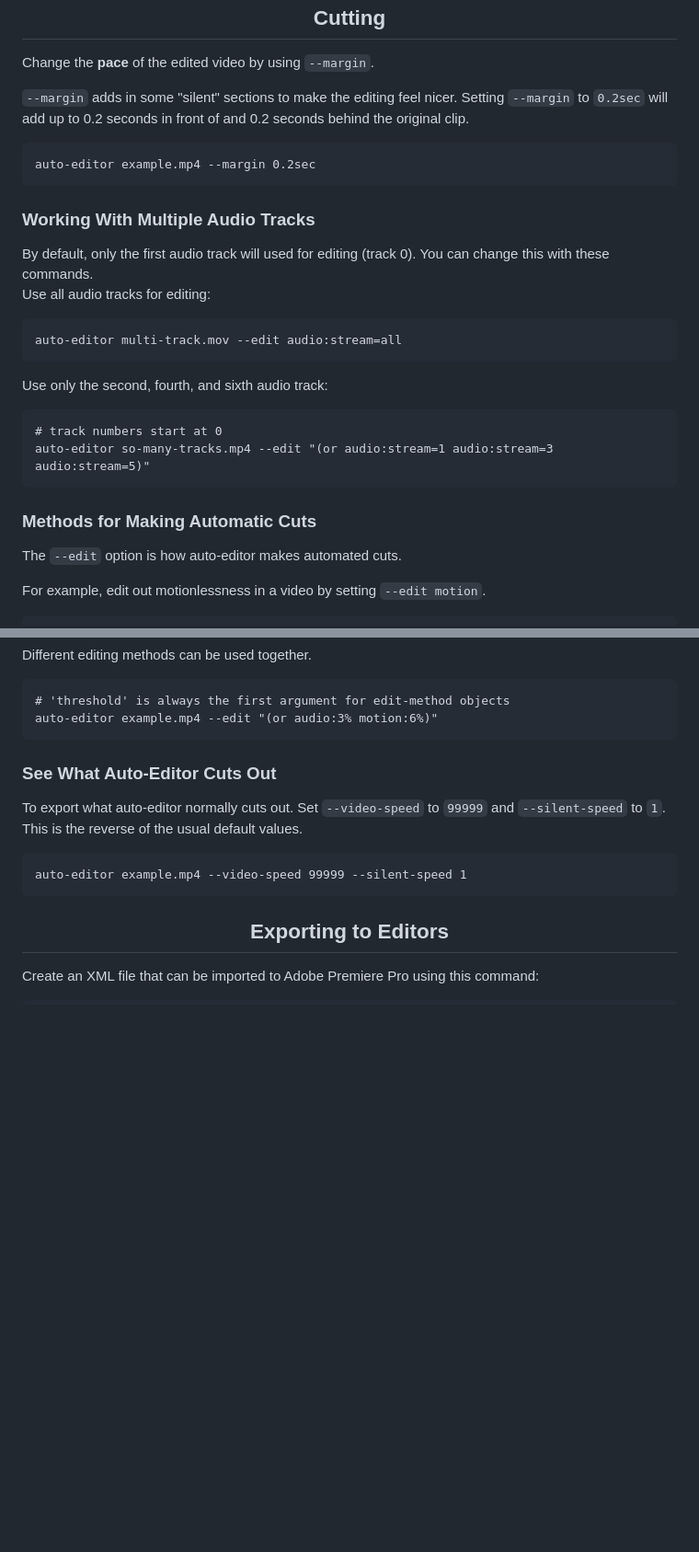
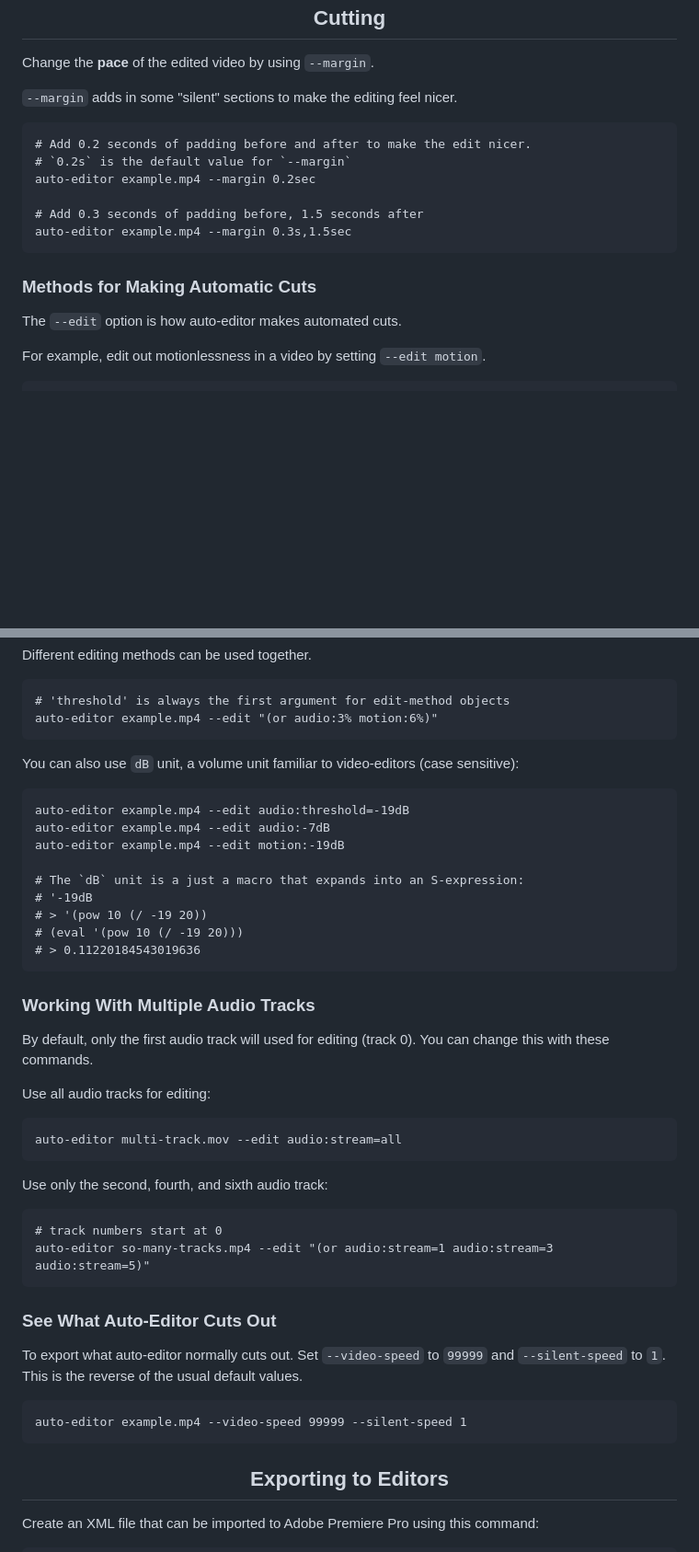
Before and after one commit to WyattBlue/auto-editor, a Markdown page: README.md, 2 parts joined by grey strips. Shown at 92% size. Rendered like a GitHub page; blank space fills up the shorter version.

````diff
--- a/README.md
+++ b/README.md
@@ -27,28 +27,18 @@ See [Installing](https://auto-editor.com/installing) for additional information.
 
 Change the **pace** of the edited video by using `--margin`.
 
-`--margin` adds in some "silent" sections to make the editing feel nicer. Setting `--margin` to `0.2sec` will add up to 0.2 seconds in front of and 0.2 seconds behind the original clip.
+`--margin` adds in some "silent" sections to make the editing feel nicer.
 
 ```
+# Add 0.2 seconds of padding before and after to make the edit nicer.
+# `0.2s` is the default value for `--margin`
 auto-editor example.mp4 --margin 0.2sec
+
+# Add 0.3 seconds of padding before, 1.5 seconds after
+auto-editor example.mp4 --margin 0.3s,1.5sec
 ```
 
-<h3>Working With Multiple Audio Tracks</h3>
-By default, only the first audio track will used for editing (track 0). You can change this with these commands.
-
-Use all audio tracks for editing:
-```
-auto-editor multi-track.mov --edit audio:stream=all
-```
-
-Use only the second, fourth, and sixth audio track:
-```
-# track numbers start at 0
-auto-editor so-many-tracks.mp4 --edit "(or audio:stream=1 audio:stream=3 audio:stream=5)"
-```
-
-<h3>Methods for Making Automatic Cuts</h3>
-
+### Methods for Making Automatic Cuts
 The `--edit` option is how auto-editor makes automated cuts.
 
 For example, edit out motionlessness in a video by setting `--edit motion`.
@@ -70,9 +60,34 @@ Different editing methods can be used together.
 auto-editor example.mp4 --edit "(or audio:3% motion:6%)"
 ```
 
+You can also use `dB` unit, a volume unit familiar to video-editors (case sensitive):
+```
+auto-editor example.mp4 --edit audio:threshold=-19dB
+auto-editor example.mp4 --edit audio:-7dB
+auto-editor example.mp4 --edit motion:-19dB
 
-<h3>See What Auto-Editor Cuts Out</h3>
+# The `dB` unit is a just a macro that expands into an S-expression:
+# '-19dB
+# > '(pow 10 (/ -19 20))
+# (eval '(pow 10 (/ -19 20)))
+# > 0.11220184543019636
+```
 
+### Working With Multiple Audio Tracks
+By default, only the first audio track will used for editing (track 0). You can change this with these commands.
+
+Use all audio tracks for editing:
+```
+auto-editor multi-track.mov --edit audio:stream=all
+```
+
+Use only the second, fourth, and sixth audio track:
+```
+# track numbers start at 0
+auto-editor so-many-tracks.mp4 --edit "(or audio:stream=1 audio:stream=3 audio:stream=5)"
+```
+
+### See What Auto-Editor Cuts Out
 To export what auto-editor normally cuts out. Set `--video-speed` to `99999` and `--silent-speed` to `1`. This is the reverse of the usual default values.
 
 ```
````
